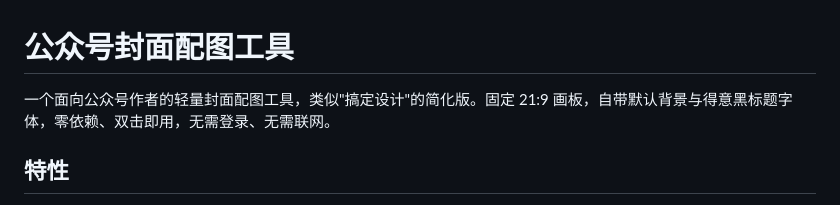
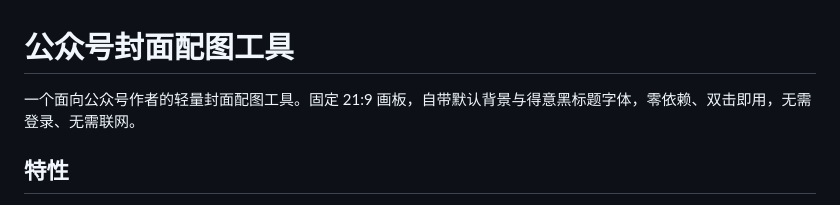
Before and after one commit to huimengshiyezi/gongzhonghao-cover, a Markdown page: README.md, the part around the change. Rendered like a GitHub page.

Commit message:
docs: 更新README文案

```diff
--- a/README.md
+++ b/README.md
@@ -1,6 +1,6 @@
 # 公众号封面配图工具
 
-一个面向公众号作者的轻量封面配图工具，类似"搞定设计"的简化版。固定 21:9 画板，自带默认背景与得意黑标题字体，零依赖、双击即用，无需登录、无需联网。
+一个面向公众号作者的轻量封面配图工具。固定 21:9 画板，自带默认背景与得意黑标题字体，零依赖、双击即用，无需登录、无需联网。
 
 ## 特性
 
```
